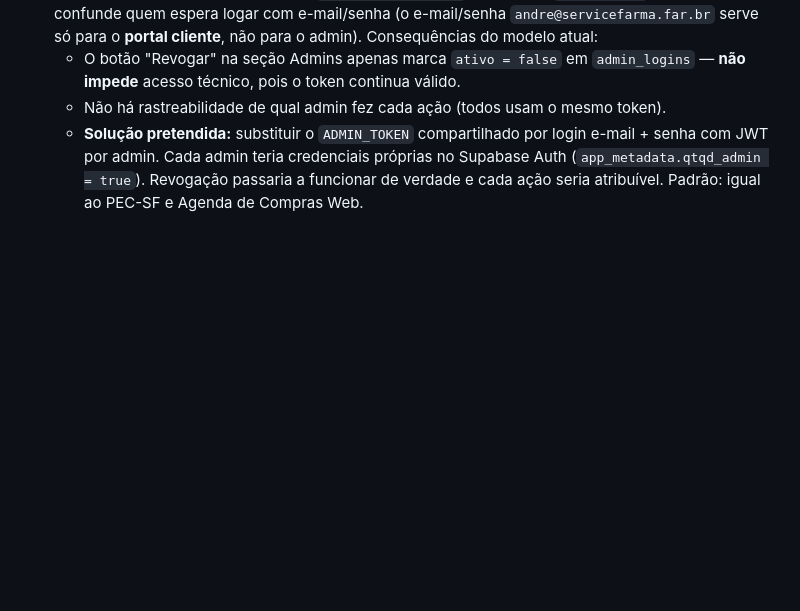
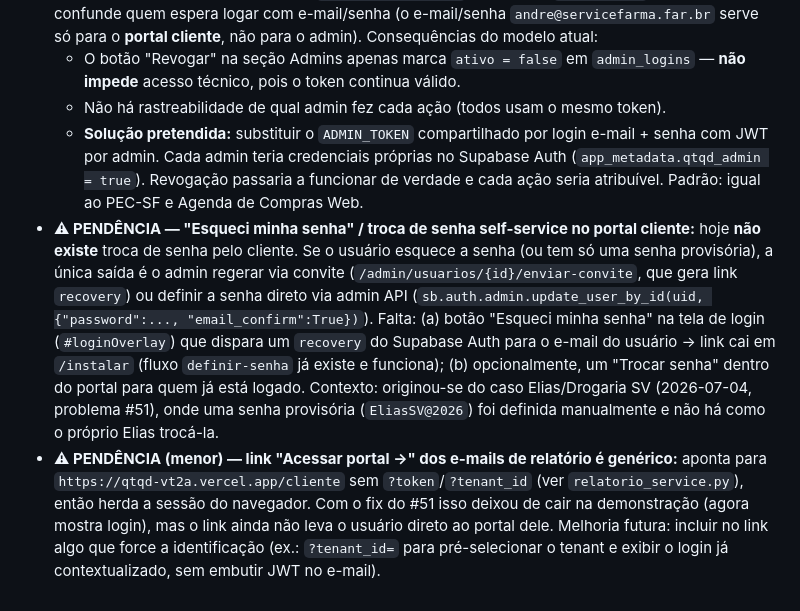
Before and after one commit to andrevanni/QTQD, a Markdown page: CLAUDE.md, the part around one of its changes. Drawn GitHub-style; blank space fills up the shorter version.

Commit message:
docs: corrigir nota de branding do #51 + registrar pendências (senha self-service, link genérico)
- #51: SV tem branding real (nome_portal="SV" + logo); "Cliente
  Demonstração" era só timing de render, não bug.
- Segurança (pendente): adiciona "Esqueci minha senha"/troca de senha
  self-service no portal cliente e link genérico dos e-mails de relatório.

Co-Authored-By: Claude Opus 4.8 (1M context) <noreply@anthropic.com>

```diff
--- a/CLAUDE.md
+++ b/CLAUDE.md
@@ -817,3 +817,5 @@ Nav-link **"Ajuda"** no menu lateral (grupo SUPORTE) abrindo seção `#ajuda` co
   - O botão "Revogar" na seção Admins apenas marca `ativo = false` em `admin_logins` — **não impede** acesso técnico, pois o token continua válido.
   - Não há rastreabilidade de qual admin fez cada ação (todos usam o mesmo token).
   - **Solução pretendida:** substituir o `ADMIN_TOKEN` compartilhado por login e-mail + senha com JWT por admin. Cada admin teria credenciais próprias no Supabase Auth (`app_metadata.qtqd_admin = true`). Revogação passaria a funcionar de verdade e cada ação seria atribuível. Padrão: igual ao PEC-SF e Agenda de Compras Web.
+- **⚠ PENDÊNCIA — "Esqueci minha senha" / troca de senha self-service no portal cliente:** hoje **não existe** troca de senha pelo cliente. Se o usuário esquece a senha (ou tem só uma senha provisória), a única saída é o admin regerar via convite (`/admin/usuarios/{id}/enviar-convite`, que gera link `recovery`) ou definir a senha direto via admin API (`sb.auth.admin.update_user_by_id(uid, {"password":..., "email_confirm":True})`). Falta: (a) botão "Esqueci minha senha" na tela de login (`#loginOverlay`) que dispara um `recovery` do Supabase Auth para o e-mail do usuário → link cai em `/instalar` (fluxo `definir-senha` já existe e funciona); (b) opcionalmente, um "Trocar senha" dentro do portal para quem já está logado. Contexto: originou-se do caso Elias/Drogaria SV (2026-07-04, problema #51), onde uma senha provisória (`EliasSV@2026`) foi definida manualmente e não há como o próprio Elias trocá-la.
+- **⚠ PENDÊNCIA (menor) — link "Acessar portal →" dos e-mails de relatório é genérico:** aponta para `https://qtqd-vt2a.vercel.app/cliente` sem `?token`/`?tenant_id` (ver `relatorio_service.py`), então herda a sessão do navegador. Com o fix do #51 isso deixou de cair na demonstração (agora mostra login), mas o link ainda não leva o usuário direto ao portal dele. Melhoria futura: incluir no link algo que force a identificação (ex.: `?tenant_id=` para pré-selecionar o tenant e exibir o login já contextualizado, sem embutir JWT no e-mail).
```
Also changed, not shown: other parts of CLAUDE.md (+1 -1 lines).
